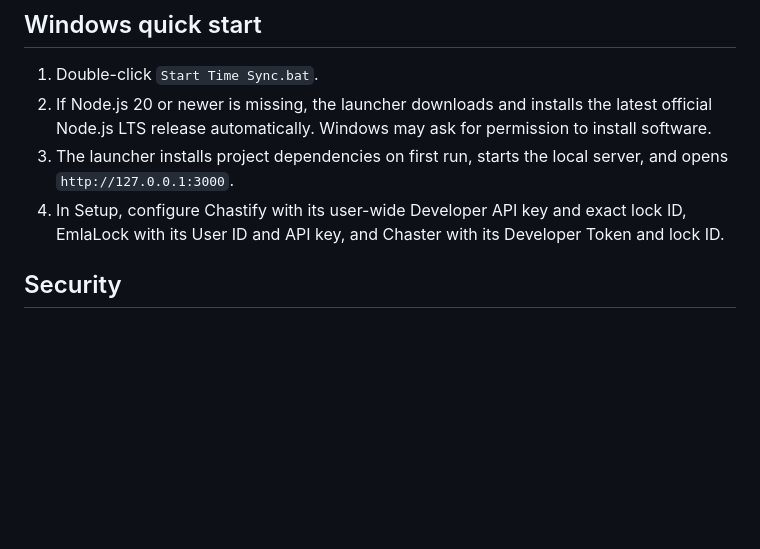
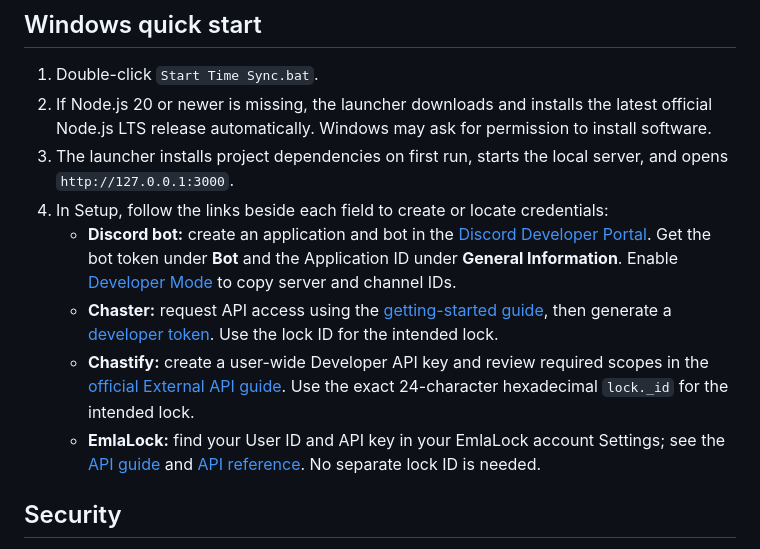
Before and after one commit to jonny5509/bot, a Markdown page: README.md, the part around the change. Drawn GitHub-style; blank space fills up the shorter version.

Commit message:
Document links for obtaining Discord and timer service credentials

```diff
--- a/README.md
+++ b/README.md
@@ -26,7 +26,11 @@ Mocked adapter tests are included. After installing dependencies, run `npm test`
 1. Double-click `Start Time Sync.bat`.
 2. If Node.js 20 or newer is missing, the launcher downloads and installs the latest official Node.js LTS release automatically. Windows may ask for permission to install software.
 3. The launcher installs project dependencies on first run, starts the local server, and opens `http://127.0.0.1:3000`.
-4. In Setup, configure Chastify with its user-wide Developer API key and exact lock ID, EmlaLock with its User ID and API key, and Chaster with its Developer Token and lock ID.
+4. In Setup, follow the links beside each field to create or locate credentials:
+   - **Discord bot:** create an application and bot in the [Discord Developer Portal](https://discord.com/developers/applications). Get the bot token under **Bot** and the Application ID under **General Information**. Enable [Developer Mode](https://support.discord.com/hc/en-us/articles/206346498) to copy server and channel IDs.
+   - **Chaster:** request API access using the [getting-started guide](https://docs.chaster.app/api/basics/getting-started/), then generate a [developer token](https://docs.chaster.app/api/public-api/developer-token/). Use the lock ID for the intended lock.
+   - **Chastify:** create a user-wide Developer API key and review required scopes in the [official External API guide](https://docs.chastify.net/developer-api/external-api-programs/). Use the exact 24-character hexadecimal `lock._id` for the intended lock.
+   - **EmlaLock:** find your User ID and API key in your EmlaLock account Settings; see the [API guide](https://about.emlalock.com/wiki/api/) and [API reference](https://about.emlalock.com/docs/api/). No separate lock ID is needed.
 
 ## Security
 
```
